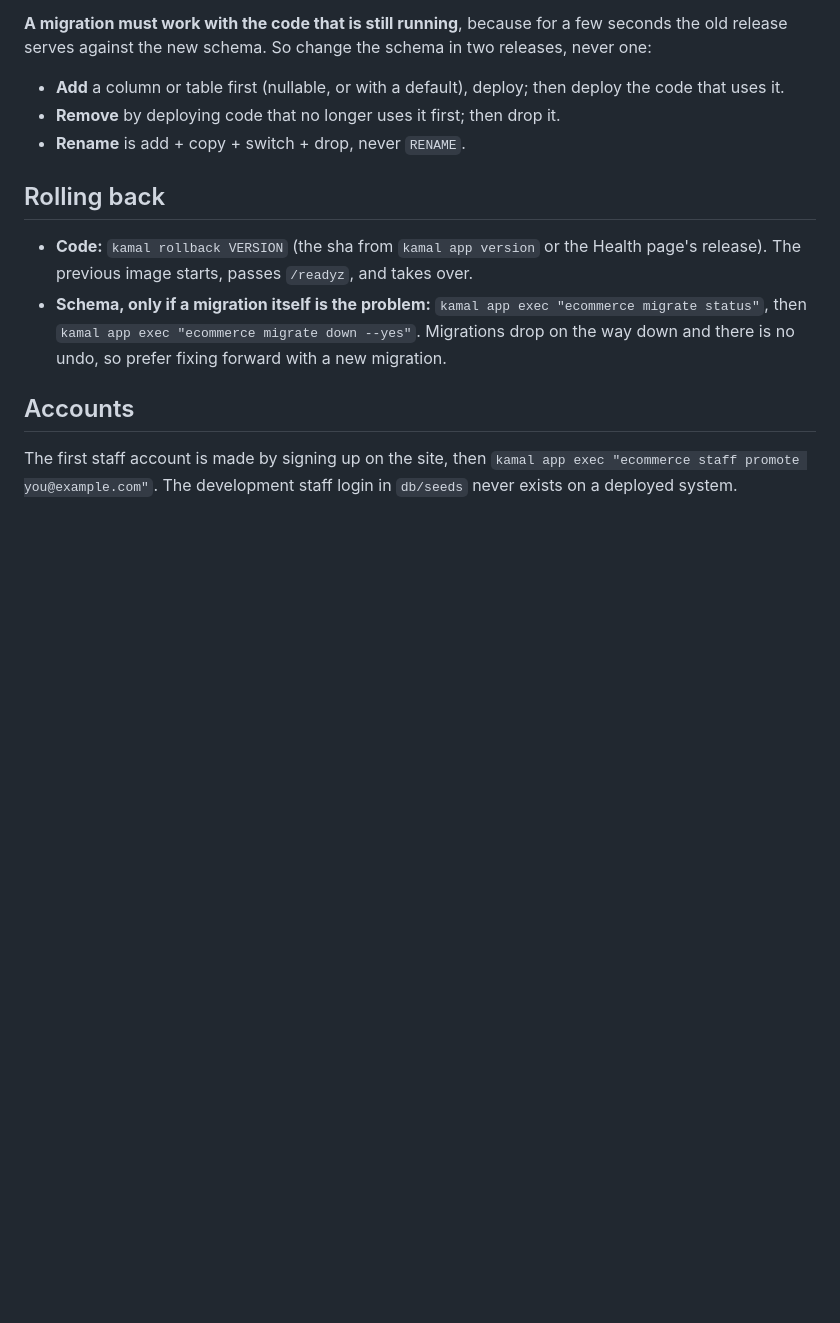
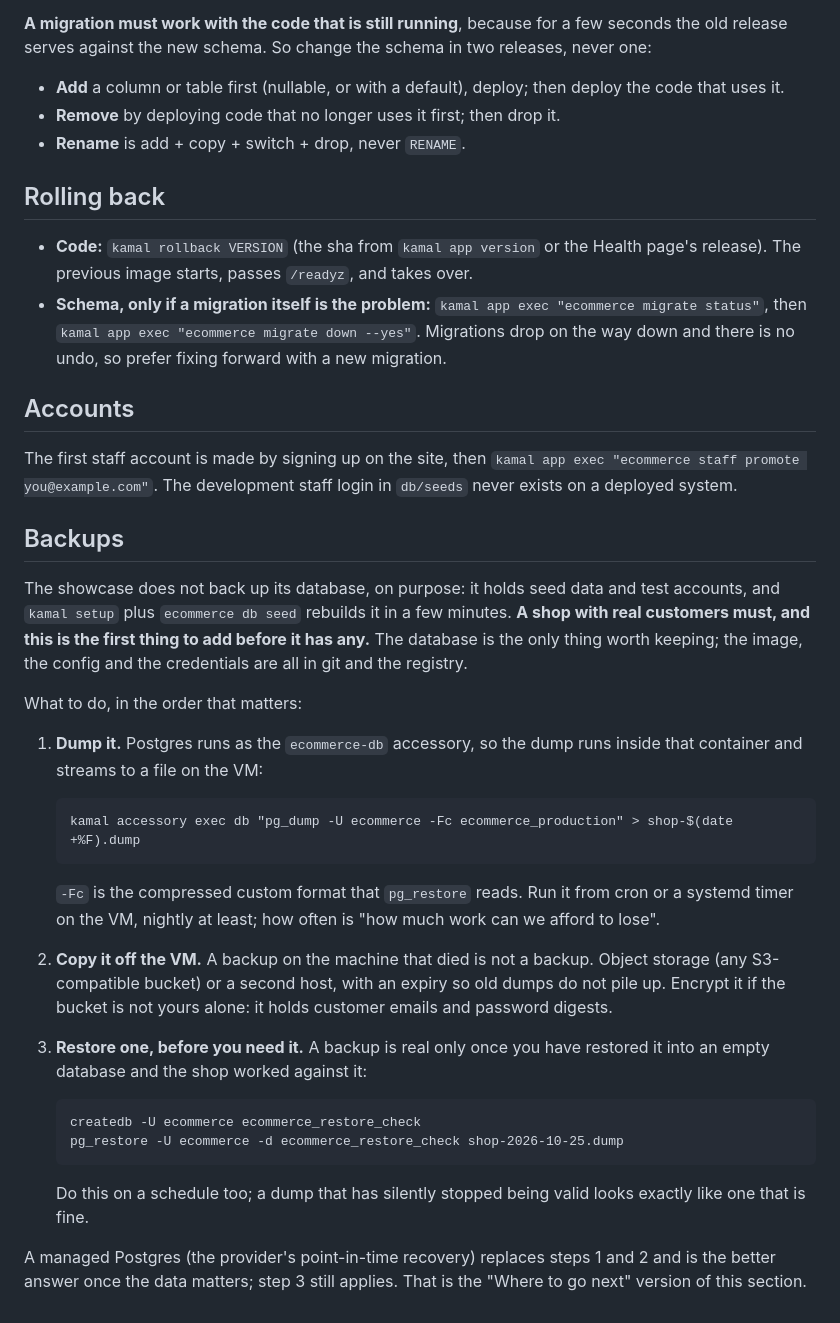
Before and after one commit to bogie-go/zero-to-production, a Markdown page: docs/operations.md, the part around the change. Drawn GitHub-style; blank space fills up the shorter version.

Commit message:
Operations: a backups section (dump, copy off the VM, restore before you need it)
Co-Authored-By: Claude Sonnet 5.5 <noreply@anthropic.com>

````diff
--- a/docs/operations.md
+++ b/docs/operations.md
@@ -66,3 +66,42 @@ schema in two releases, never one:
 The first staff account is made by signing up on the site, then
 `kamal app exec "ecommerce staff promote you@example.com"`. The development
 staff login in `db/seeds` never exists on a deployed system.
+
+## Backups
+
+The showcase does not back up its database, on purpose: it holds seed data and
+test accounts, and `kamal setup` plus `ecommerce db seed` rebuilds it in a few
+minutes. **A shop with real customers must, and this is the first thing to add
+before it has any.** The database is the only thing worth keeping; the image, the
+config and the credentials are all in git and the registry.
+
+What to do, in the order that matters:
+
+1. **Dump it.** Postgres runs as the `ecommerce-db` accessory, so the dump runs
+   inside that container and streams to a file on the VM:
+
+   ```
+   kamal accessory exec db "pg_dump -U ecommerce -Fc ecommerce_production" > shop-$(date +%F).dump
+   ```
+
+   `-Fc` is the compressed custom format that `pg_restore` reads. Run it from cron
+   or a systemd timer on the VM, nightly at least; how often is "how much work can
+   we afford to lose".
+2. **Copy it off the VM.** A backup on the machine that died is not a backup. Object
+   storage (any S3-compatible bucket) or a second host, with an expiry so old dumps
+   do not pile up. Encrypt it if the bucket is not yours alone: it holds customer
+   emails and password digests.
+3. **Restore one, before you need it.** A backup is real only once you have restored
+   it into an empty database and the shop worked against it:
+
+   ```
+   createdb -U ecommerce ecommerce_restore_check
+   pg_restore -U ecommerce -d ecommerce_restore_check shop-2026-10-25.dump
+   ```
+
+   Do this on a schedule too; a dump that has silently stopped being valid looks
+   exactly like one that is fine.
+
+A managed Postgres (the provider's point-in-time recovery) replaces steps 1 and 2 and
+is the better answer once the data matters; step 3 still applies. That is the
+"Where to go next" version of this section.
````
Also changed, not shown: docs/build-notes.md (+4 -0 lines).
